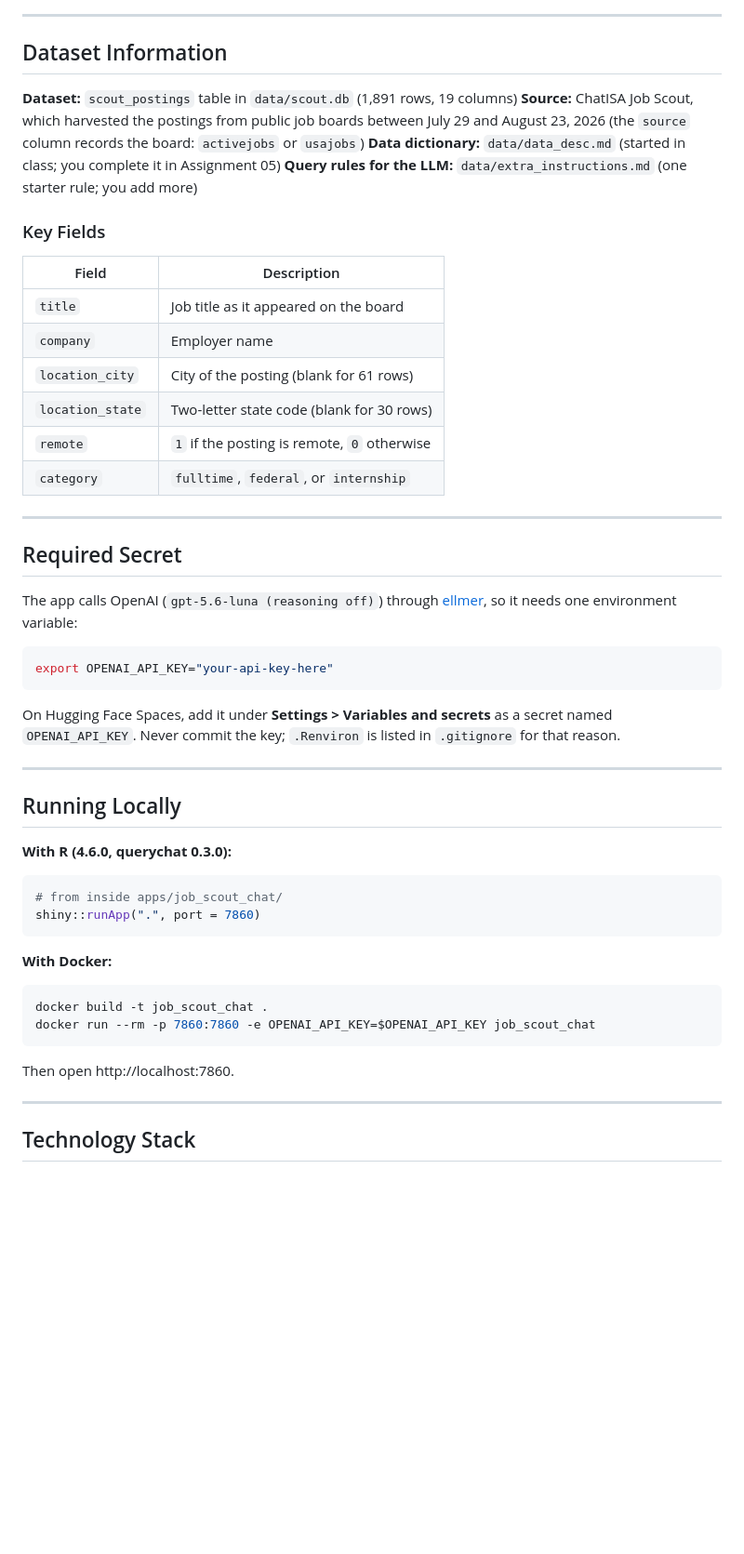
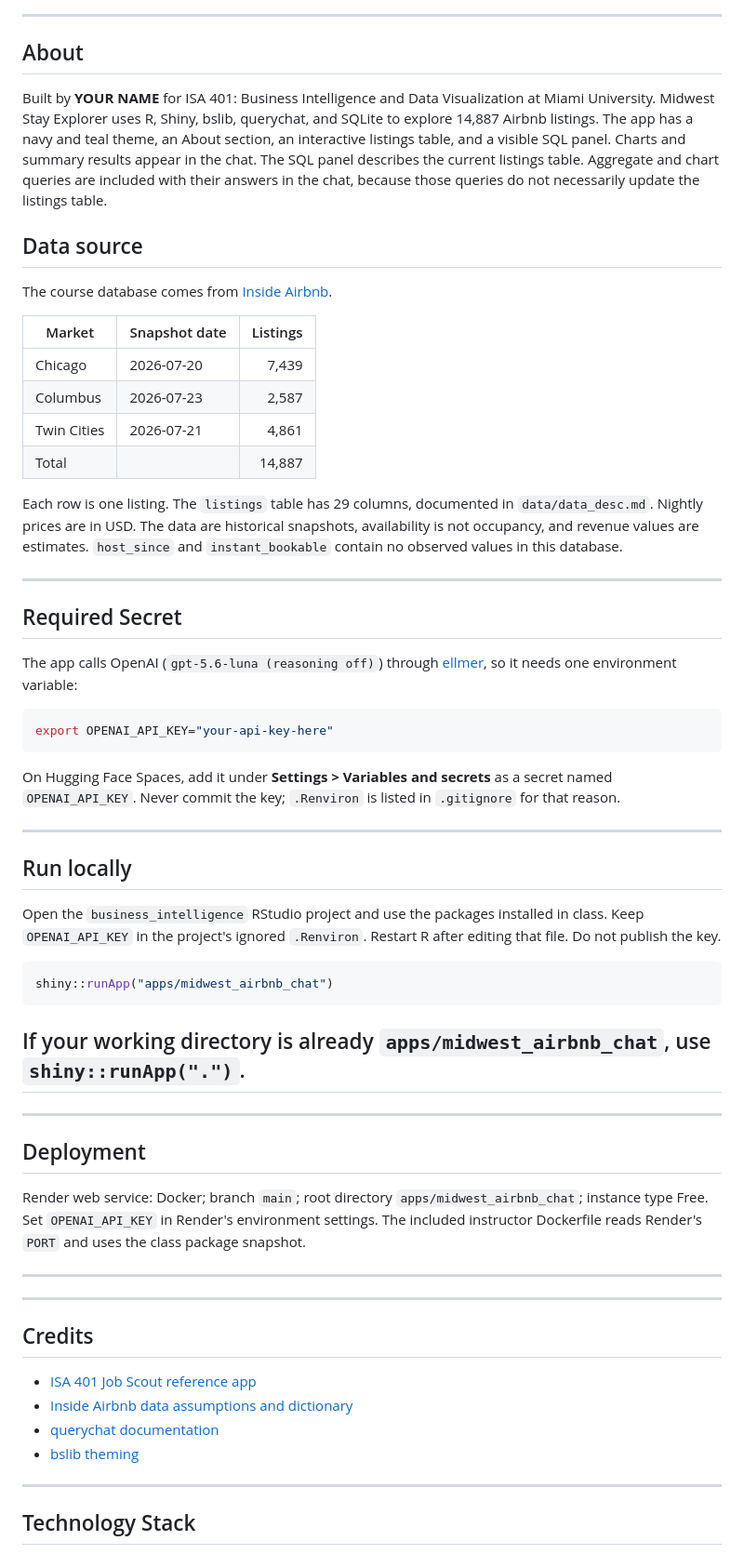
Before and after one commit to kyled2023-ctrl/business_intelligence, a Markdown page: apps/midwest_airbnb_chat/README.md, the part around one of its changes. Shown at 93% size. Drawn GitHub-style; blank space fills up the shorter version.

````diff
--- a/apps/midwest_airbnb_chat/README.md
+++ b/apps/midwest_airbnb_chat/README.md
@@ -19,23 +24,24 @@ The app connects to a SQLite database (`data/scout.db`), hands the `scout_postin
 
 ---
 
-## Dataset Information
+## About
 
-**Dataset:** `scout_postings` table in `data/scout.db` (1,891 rows, 19 columns)
-**Source:** ChatISA Job Scout, which harvested the postings from public job boards between July 29 and August 23, 2026 (the `source` column records the board: `activejobs` or `usajobs`)
-**Data dictionary:** `data/data_desc.md` (started in class; you complete it in Assignment 05)
-**Query rules for the LLM:** `data/extra_instructions.md` (one starter rule; you add more)
+Built by **YOUR NAME** for ISA 401: Business Intelligence and Data Visualization at Miami University.
+Midwest Stay Explorer uses R, Shiny, bslib, querychat, and SQLite to explore 14,887 Airbnb listings. The app has a navy and teal theme, an About section, an interactive listings table, and a visible SQL panel. Charts and summary results appear in the chat.
+The SQL panel describes the current listings table. Aggregate and chart queries are included with their answers in the chat, because those queries do not necessarily update the listings table.
+## Data source
 
-### Key Fields
+The course database comes from [Inside Airbnb](https://insideairbnb.com/get-the-data/).
 
-| Field | Description |
-|-------|-------------|
-| `title` | Job title as it appeared on the board |
-| `company` | Employer name |
-| `location_city` | City of the posting (blank for 61 rows) |
-| `location_state` | Two-letter state code (blank for 30 rows) |
-| `remote` | `1` if the posting is remote, `0` otherwise |
-| `category` | `fulltime`, `federal`, or `internship` |
+| Market | Snapshot date | Listings |
+| --- | --- | ---: |
+| Chicago | 2026-07-20 | 7,439 |
+| Columbus | 2026-07-23 | 2,587 |
+| Twin Cities | 2026-07-21 | 4,861 |
+| Total | | 14,887 |
+
+Each row is one listing. The `listings` table has 29 columns, documented in `data/data_desc.md`. Nightly prices are in USD. The data are historical snapshots, availability is not occupancy, and revenue values are estimates. `host_since` and `instant_bookable` contain no observed values in this database.
+
 
 ---
 
@@ -51,21 +57,33 @@ On Hugging Face Spaces, add it under **Settings > Variables and secrets** as a s
 
 ---
 
-## Running Locally
+## Run locally
 
-**With R (4.6.0, querychat 0.3.0):**
+Open the `business_intelligence` RStudio project and use the packages installed in class. Keep `OPENAI_API_KEY` in the project's ignored `.Renviron`. Restart R after editing that file. Do not publish the key.
+
 ```r
-# from inside apps/job_scout_chat/
-shiny::runApp(".", port = 7860)
+shiny::runApp("apps/midwest_airbnb_chat")
 ```
 
-**With Docker:**
-```bash
-docker build -t job_scout_chat .
-docker run --rm -p 7860:7860 -e OPENAI_API_KEY=$OPENAI_API_KEY job_scout_chat
-```
+If your working directory is already `apps/midwest_airbnb_chat`, use `shiny::runApp(".")`.
+---
 
-Then open http://localhost:7860.
+---
+
+## Deployment
+
+Render web service: Docker; branch `main`; root directory `apps/midwest_airbnb_chat`; instance type Free. Set `OPENAI_API_KEY` in Render's environment settings. The included instructor Dockerfile reads Render's `PORT` and uses the class package snapshot.
+
+---
+
+---
+
+## Credits
+
+- [ISA 401 Job Scout reference app](https://github.com/fmegahed/job_scout_chat)
+- [Inside Airbnb data assumptions and dictionary](https://insideairbnb.com/data-assumptions/)
+- [querychat documentation](https://posit-dev.github.io/querychat/)
+- [bslib theming](https://rstudio.github.io/bslib/articles/theming/index.html)
 
 ---
 
````
Also changed, not shown: other parts of apps/midwest_airbnb_chat/README.md (+5 -0 lines).
